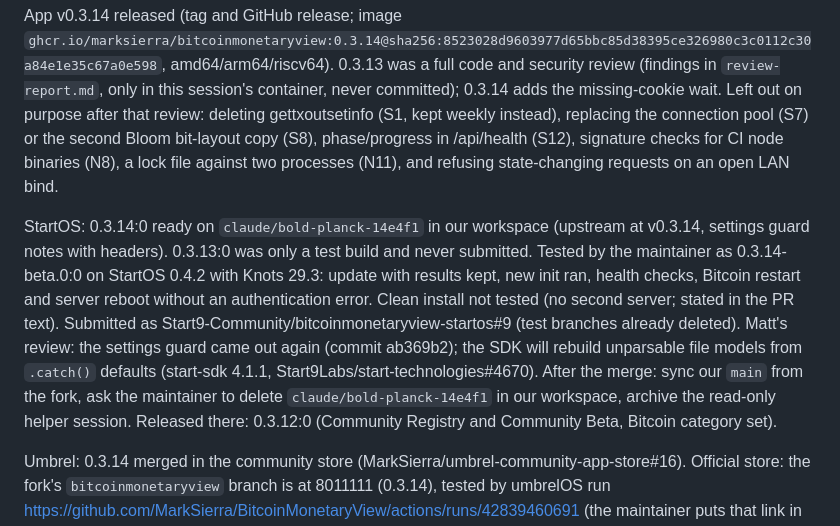
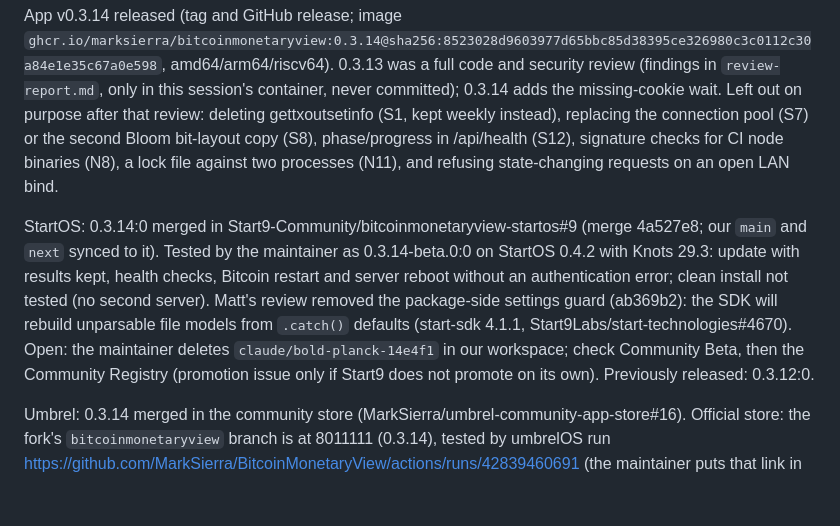
Before and after one commit to MarkSierra/BitcoinMonetaryView, a Markdown page: CLAUDE.md, the part around the change. Rendered like a GitHub page; blank space fills up the shorter version.

Commit message:
CLAUDE.md: 0.3.14:0 merged at Start9-Community
Co-Authored-By: Claude Opus 5.5 <noreply@anthropic.com>

```diff
--- a/CLAUDE.md
+++ b/CLAUDE.md
@@ -139,16 +139,13 @@ deleting gettxoutsetinfo (S1, kept weekly instead), replacing the connection poo
 bit-layout copy (S8), phase/progress in /api/health (S12), signature checks for CI node binaries (N8), a
 lock file against two processes (N11), and refusing state-changing requests on an open LAN bind.
 
-StartOS: 0.3.14:0 ready on `claude/bold-planck-14e4f1` in our workspace (upstream at v0.3.14, settings guard
-notes with headers). 0.3.13:0 was only a test build and never submitted.
-Tested by the maintainer as 0.3.14-beta.0:0 on StartOS 0.4.2 with Knots 29.3: update with results kept, new
-init ran, health checks, Bitcoin restart and server reboot without an authentication error. Clean install not
-tested (no second server; stated in the PR text). Submitted as Start9-Community/bitcoinmonetaryview-startos#9
-(test branches already deleted). Matt's review: the settings guard came out again (commit ab369b2); the SDK
-will rebuild unparsable file models from `.catch()` defaults (start-sdk 4.1.1, Start9Labs/start-technologies#4670). After the merge:
-sync our `main` from the fork, ask the maintainer to delete `claude/bold-planck-14e4f1` in our workspace,
-archive the read-only helper session. Released there: 0.3.12:0 (Community Registry and Community Beta,
-Bitcoin category set).
+StartOS: 0.3.14:0 merged in Start9-Community/bitcoinmonetaryview-startos#9 (merge 4a527e8; our `main` and
+`next` synced to it). Tested by the maintainer as 0.3.14-beta.0:0 on StartOS 0.4.2 with Knots 29.3: update with
+results kept, health checks, Bitcoin restart and server reboot without an authentication error; clean install
+not tested (no second server). Matt's review removed the package-side settings guard (ab369b2): the SDK will
+rebuild unparsable file models from `.catch()` defaults (start-sdk 4.1.1, Start9Labs/start-technologies#4670).
+Open: the maintainer deletes `claude/bold-planck-14e4f1` in our workspace; check Community Beta, then the
+Community Registry (promotion issue only if Start9 does not promote on its own). Previously released: 0.3.12:0.
 
 Umbrel: 0.3.14 merged in the community store (MarkSierra/umbrel-community-app-store#16). Official store:
 the fork's `bitcoinmonetaryview` branch is at 8011111 (0.3.14), tested by umbrelOS run
```
